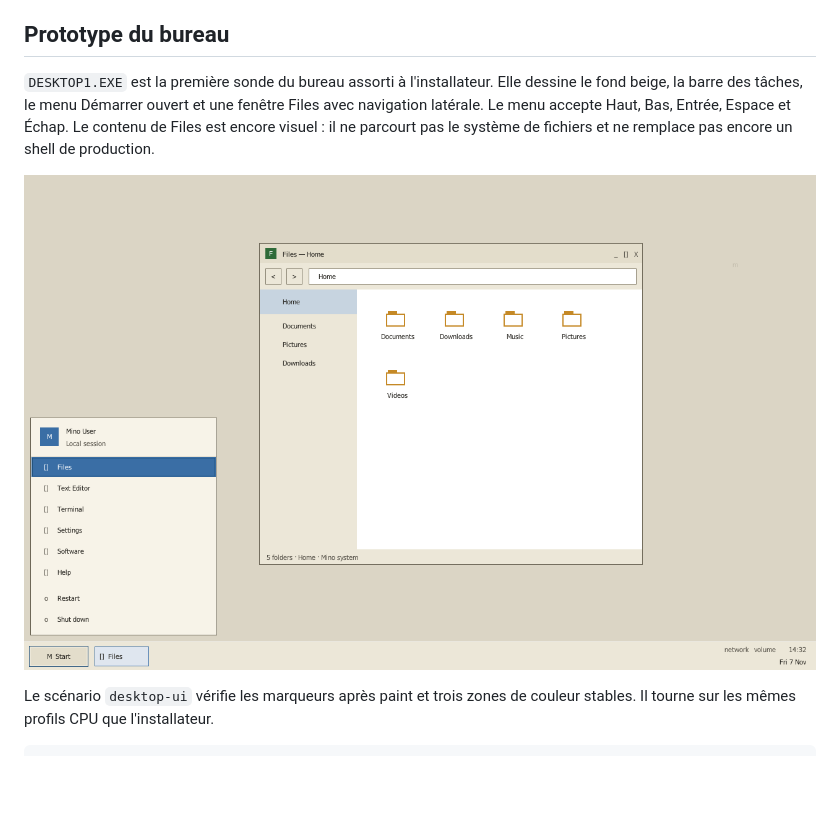
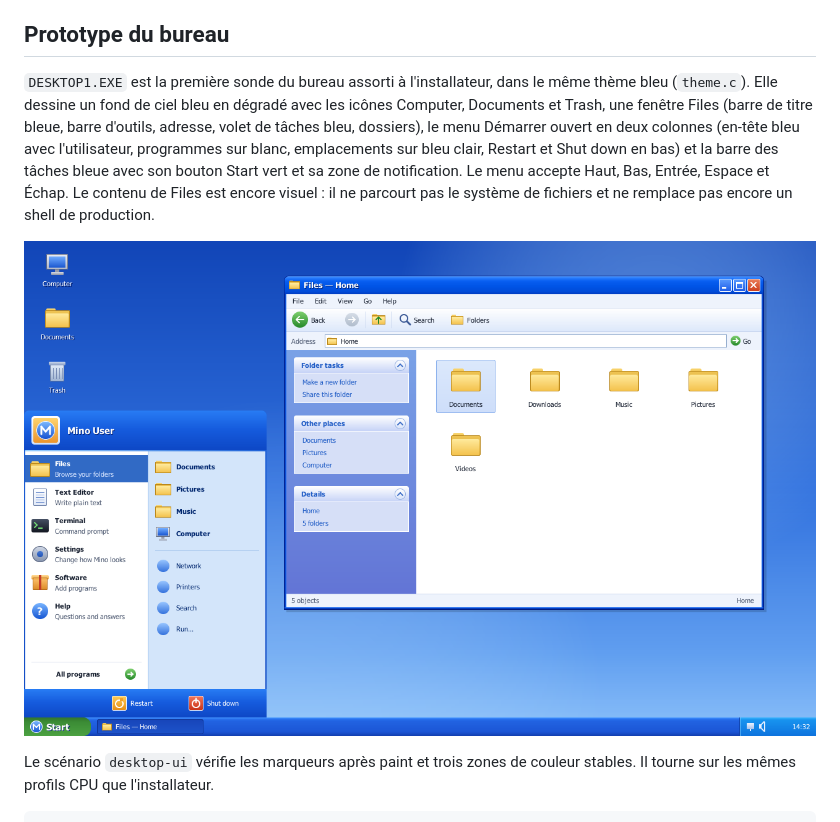
Before and after one commit to pentest30/mini-nt-os, a Markdown page: docs/compat/install-ui.md, the part around one of its changes. Rendered like a GitHub page; pictures changed too: docs/images/desktop-ui-redesign.png; blank space fills up the shorter version.

```diff
--- a/docs/compat/install-ui.md
+++ b/docs/compat/install-ui.md
@@ -115,11 +122,16 @@ de processeur AMD et Intel.
 
 ## Prototype du bureau
 
-`DESKTOP1.EXE` est la première sonde du bureau assorti à l'installateur. Elle
-dessine le fond beige, la barre des tâches, le menu Démarrer ouvert et une
-fenêtre Files avec navigation latérale. Le menu accepte Haut, Bas, Entrée,
-Espace et Échap. Le contenu de Files est encore visuel : il ne parcourt pas
-le système de fichiers et ne remplace pas encore un shell de production.
+`DESKTOP1.EXE` est la première sonde du bureau assorti à l'installateur, dans
+le même thème bleu (`theme.c`). Elle dessine un fond de ciel bleu en dégradé
+avec les icônes Computer, Documents et Trash, une fenêtre Files (barre de
+titre bleue, barre d'outils, adresse, volet de tâches bleu, dossiers), le menu
+Démarrer ouvert en deux colonnes (en-tête bleu avec l'utilisateur, programmes
+sur blanc, emplacements sur bleu clair, Restart et Shut down en bas) et la
+barre des tâches bleue avec son bouton Start vert et sa zone de notification.
+Le menu accepte Haut, Bas, Entrée, Espace et Échap. Le contenu de Files est
+encore visuel : il ne parcourt pas le système de fichiers et ne remplace pas
+encore un shell de production.
 
 ![Prototype du bureau Mino](../images/desktop-ui-redesign.png)
 
```
Also changed, not shown: other parts of docs/compat/install-ui.md (+15 -8 lines), design-qa.md (+16 -15 lines), docs/images/installer-ui-redesign.png.
